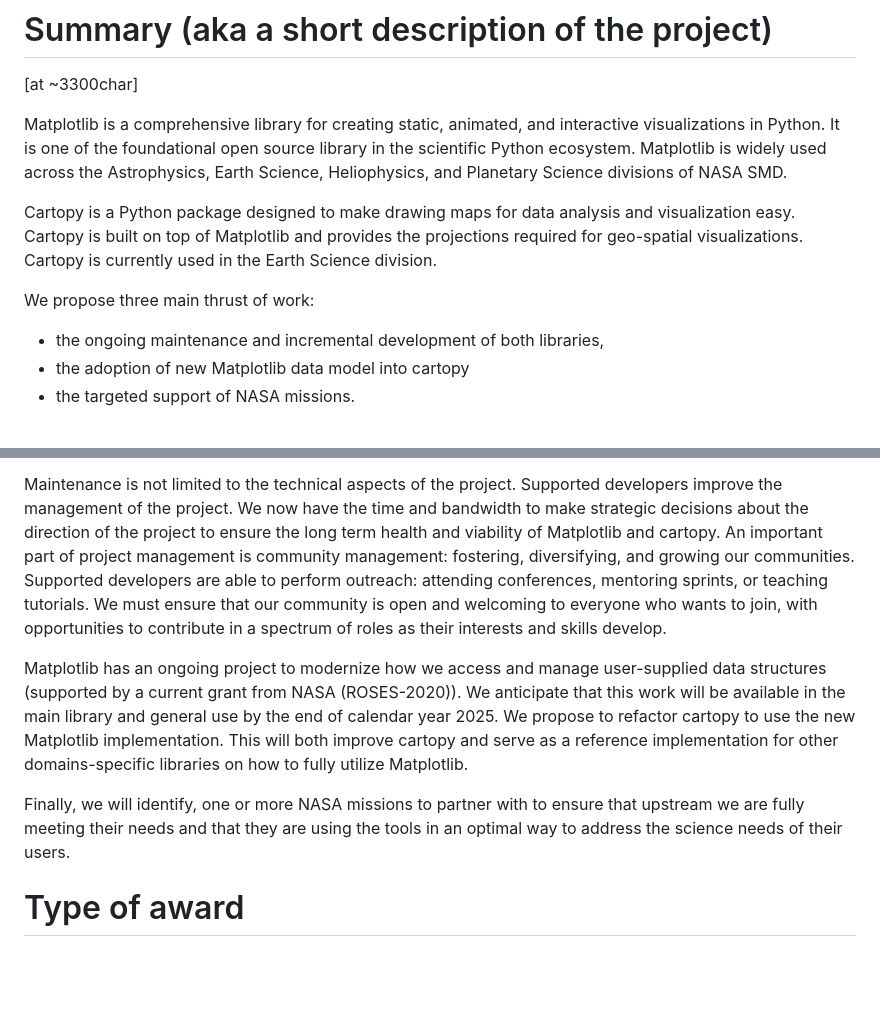
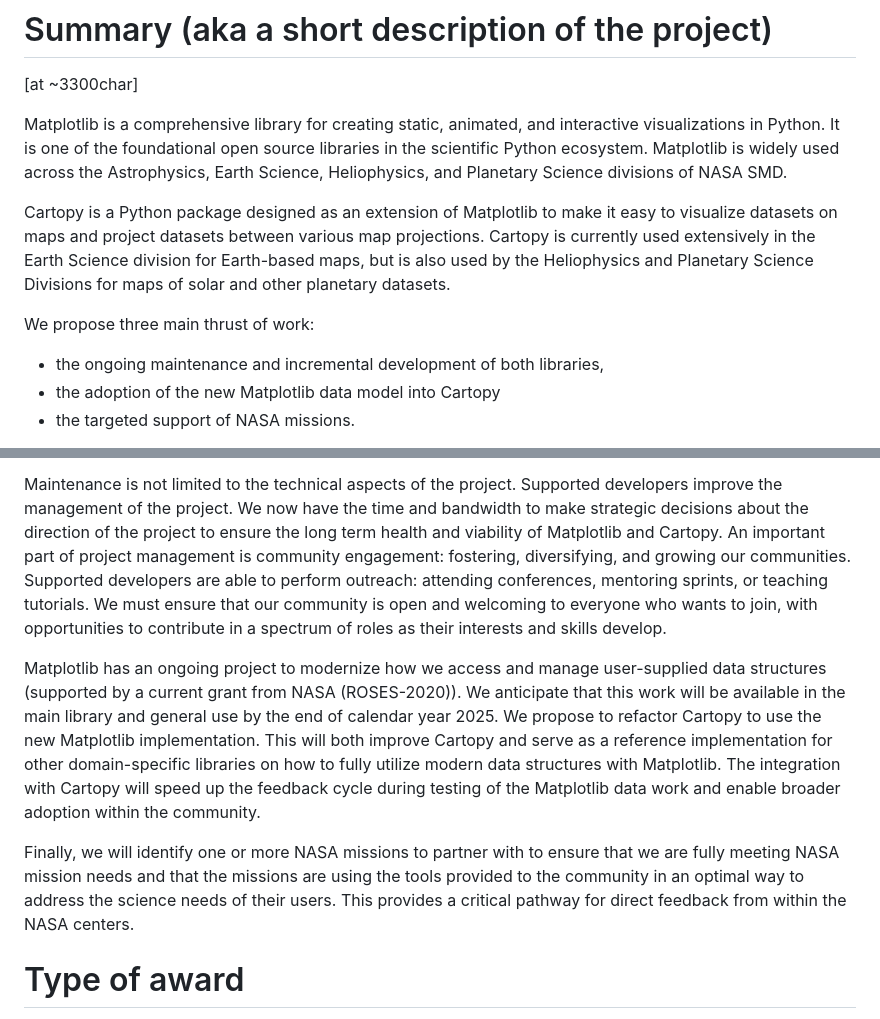
Before and after one commit to matplotlib/2024-NASA-ROSES-F7, a Markdown page: noi.md, 2 parts joined by grey strips. Rendered like a GitHub page; blank space fills up the shorter version.

Commit message:
NOI edits by Greg

```diff
--- a/noi.md
+++ b/noi.md
@@ -45,19 +45,16 @@ Sustainment of Matplotlib and Cartopy
 
 Matplotlib is a comprehensive library for creating static, animated, and
 interactive visualizations in Python.  It is one of the foundational open
-source library in the scientific Python ecosystem.  Matplotlib is widely used
+source libraries in the scientific Python ecosystem.  Matplotlib is widely used
 across the Astrophysics, Earth Science, Heliophysics, and Planetary Science
 divisions of NASA SMD.
 
-Cartopy is a Python package designed to make drawing maps for data analysis and
-visualization easy.  Cartopy is built on top of Matplotlib and provides the
-projections required for geo-spatial visualizations.  Cartopy is currently used
-in the Earth Science division.
+Cartopy is a Python package designed as an extension of Matplotlib to make it easy to visualize datasets on maps and project datasets between various map projections. Cartopy is currently used extensively in the Earth Science division for Earth-based maps, but is also used by the Heliophysics and Planetary Science Divisions for maps of solar and other planetary datasets.
 
 We propose three main thrust of work:
 
  - the ongoing maintenance and incremental development of both libraries,
- - the adoption of new Matplotlib data model into cartopy
+ - the adoption of the new Matplotlib data model into Cartopy
  - the targeted support of NASA missions.
 
 
@@ -81,8 +78,8 @@ functionality.
 Maintenance is not limited to the technical aspects of the project.  Supported
 developers improve the management of the project.  We now have the time and
 bandwidth to make strategic decisions about the direction of the project to
-ensure the long term health and viability of Matplotlib and cartopy.  An
-important part of project management is community management: fostering,
+ensure the long term health and viability of Matplotlib and Cartopy.  An
+important part of project management is community engagement: fostering,
 diversifying, and growing our communities.  Supported developers are able to
 perform outreach: attending conferences, mentoring sprints, or teaching
 tutorials.  We must ensure that our community is open and welcoming to everyone
@@ -93,13 +90,17 @@ Matplotlib has an ongoing project to modernize how we access and manage
 user-supplied data structures (supported by a current grant from NASA
 (ROSES-2020)).  We anticipate that this work will be available in the main
 library and general use by the end of calendar year 2025.  We propose to
-refactor cartopy to use the new Matplotlib implementation.  This will both
-improve cartopy and serve as a reference implementation for other
-domains-specific libraries on how to fully utilize Matplotlib.
+refactor Cartopy to use the new Matplotlib implementation.  This will both
+improve Cartopy and serve as a reference implementation for other
+domain-specific libraries on how to fully utilize modern data structures with Matplotlib.
+The integration with Cartopy will speed up the feedback cycle during testing
+of the Matplotlib data work and enable broader adoption within the community.
 
-Finally, we will identify, one or more NASA missions to partner with to ensure
-that upstream we are fully meeting their needs and that they are using the
-tools in an optimal way to address the science needs of their users.
+Finally, we will identify one or more NASA missions to partner with to ensure
+that we are fully meeting NASA mission needs and that the missions are using the
+tools provided to the community in an optimal way to address the science needs of their users.
+This provides a critical pathway for direct feedback from within the NASA centers.
+
 
 # Type of award
 
```
